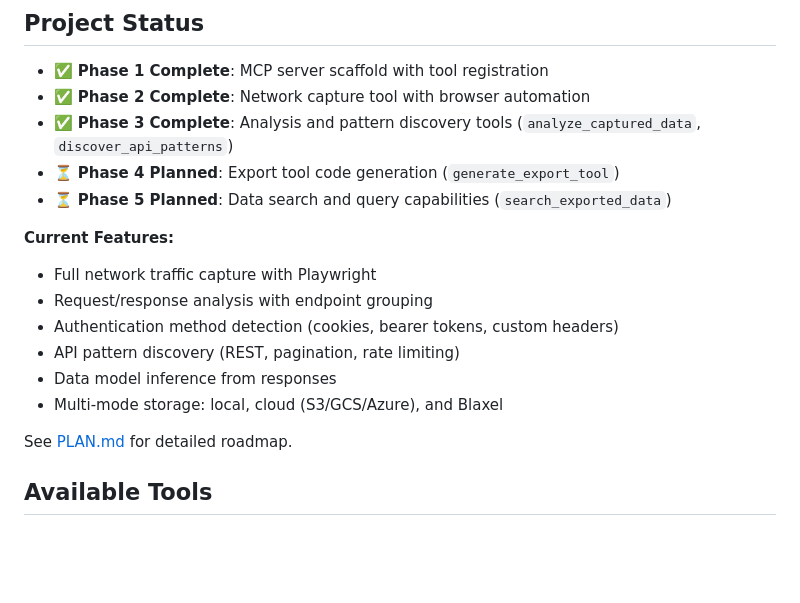
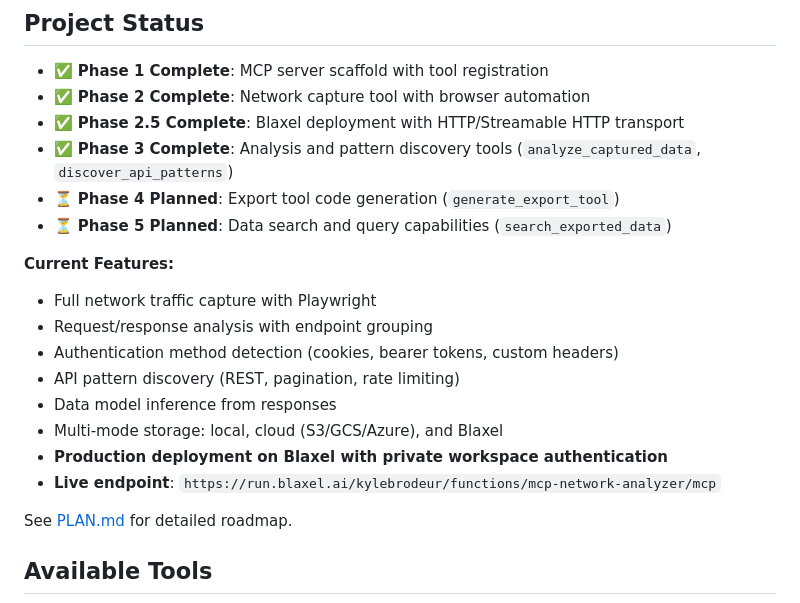
Before and after one commit to kylebrodeur/mcp-network-analyzer, a Markdown page: README.md, the part around the change. Drawn GitHub-style; blank space fills up the shorter version.

```diff
--- a/README.md
+++ b/README.md
@@ -230,6 +230,7 @@ The captured data will include:
 
 - ✅ **Phase 1 Complete**: MCP server scaffold with tool registration
 - ✅ **Phase 2 Complete**: Network capture tool with browser automation
+- ✅ **Phase 2.5 Complete**: Blaxel deployment with HTTP/Streamable HTTP transport
 - ✅ **Phase 3 Complete**: Analysis and pattern discovery tools (`analyze_captured_data`, `discover_api_patterns`)
 - ⏳ **Phase 4 Planned**: Export tool code generation (`generate_export_tool`)
 - ⏳ **Phase 5 Planned**: Data search and query capabilities (`search_exported_data`)
@@ -242,6 +243,8 @@ The captured data will include:
 - API pattern discovery (REST, pagination, rate limiting)
 - Data model inference from responses
 - Multi-mode storage: local, cloud (S3/GCS/Azure), and Blaxel
+- **Production deployment on Blaxel with private workspace authentication**
+- **Live endpoint**: `https://run.blaxel.ai/kylebrodeur/functions/mcp-network-analyzer/mcp`
 
 See [PLAN.md](docs/PLAN.md) for detailed roadmap.
 
```
Also changed, not shown: docs/PROJECT_STATUS.md (+7 -8 lines).
